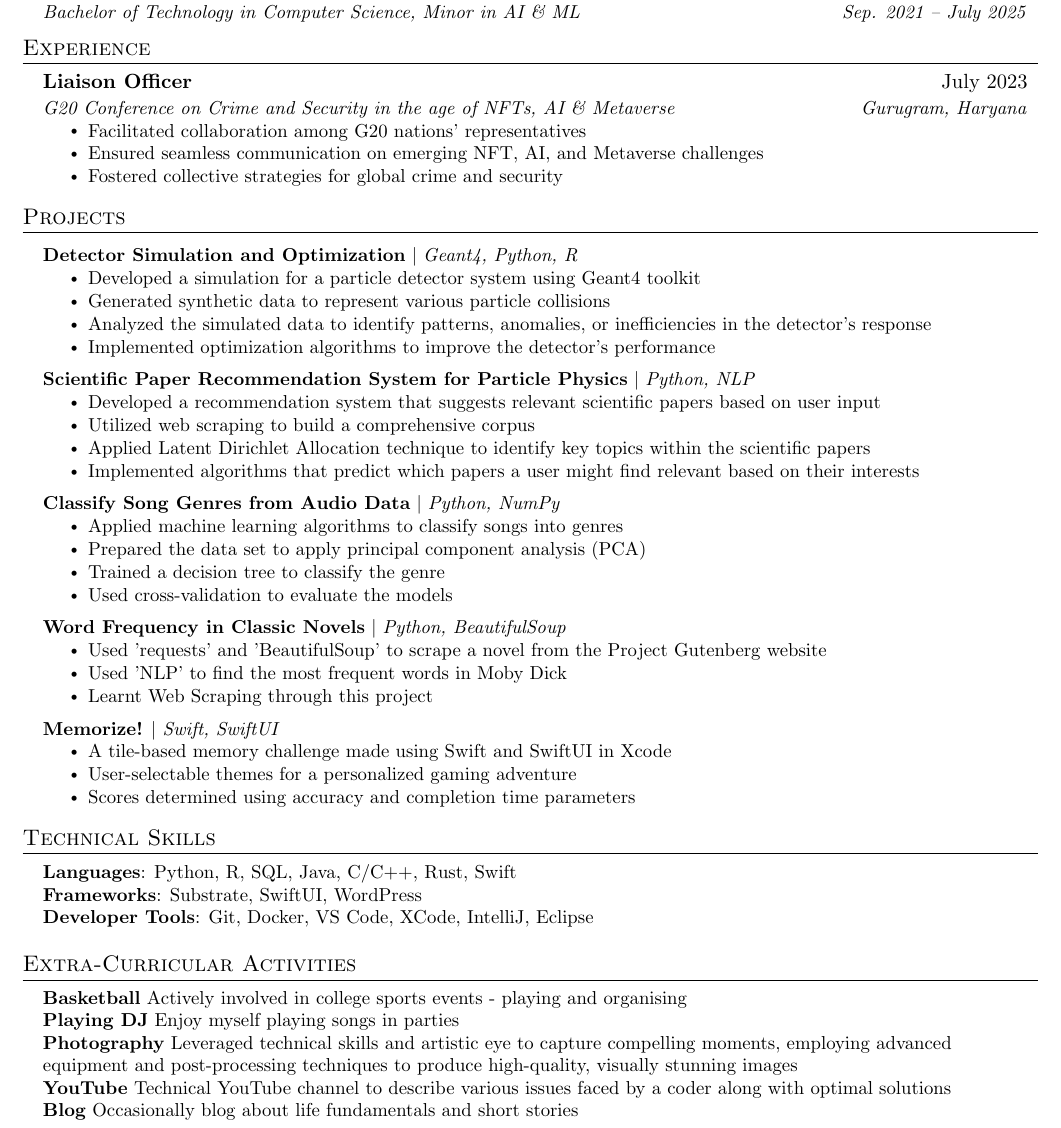
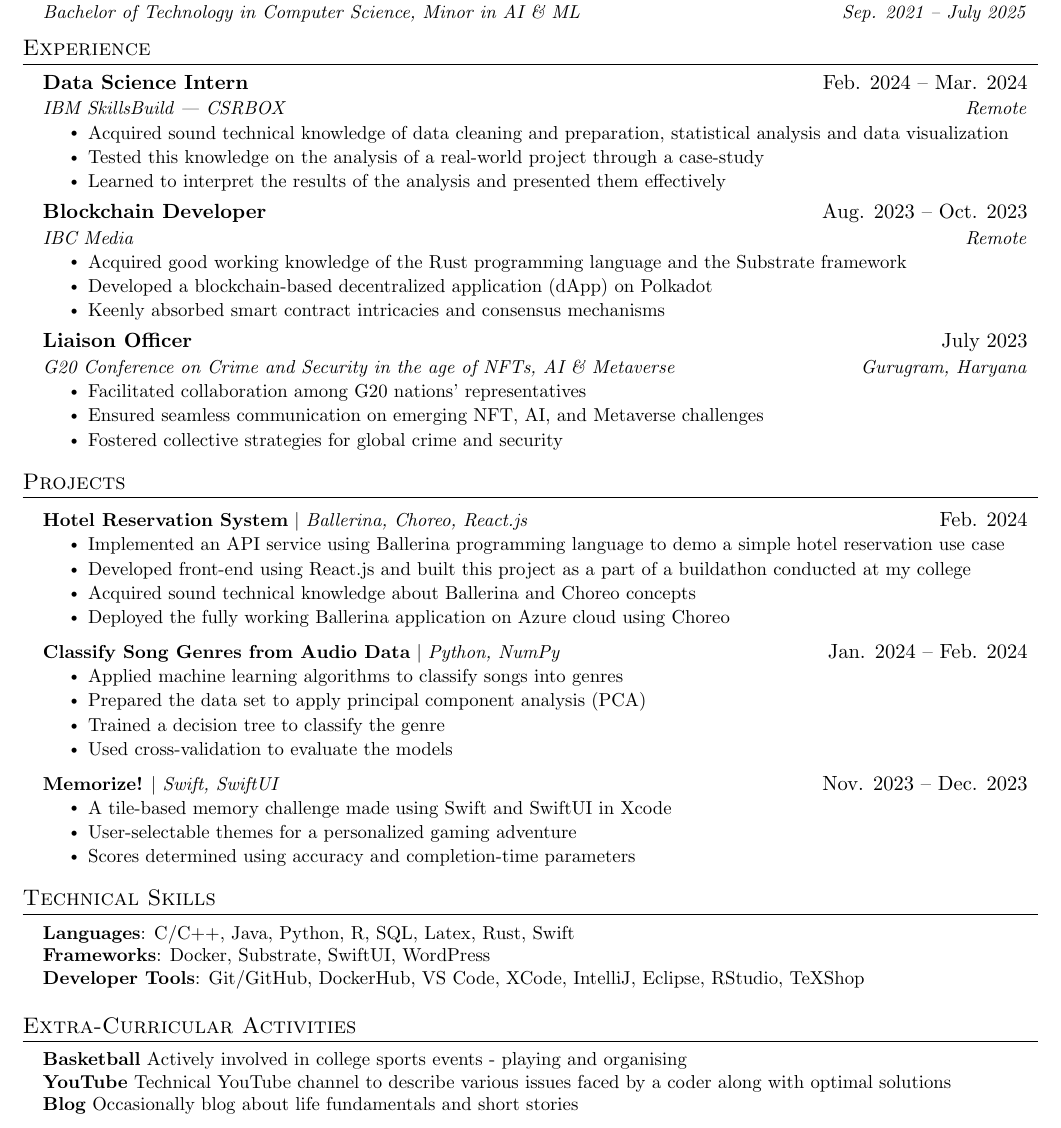
Before and after one commit to primeDevansh/myResume, a LaTeX document (main.tex): part of the page, cut so that both start at the same text. Compiled offline with pdfLaTeX.

Commit message:
Next version ready

```diff
--- a/main.tex
+++ b/main.tex
@@ -145,6 +145,24 @@
 %    \resumeSubHeadingListEnd
 %-------------------------------------------
 
+	\resumeSubheading
+      {Data Science Intern}{Feb. 2024 -- Mar. 2024}
+      {IBM SkillsBuild | CSRBOX}{Remote}
+      \resumeItemListStart
+        \resumeItem{Acquired sound technical knowledge of data cleaning and preparation, statistical analysis and data visualization}
+        \resumeItem{Tested this knowledge on the analysis of a real-world project through a case-study}
+        \resumeItem{Learned to interpret the results of the analysis and presented them effectively}
+      \resumeItemListEnd
+
+	\resumeSubheading
+      {Blockchain Developer}{Aug. 2023 -- Oct. 2023}
+      {IBC Media}{Remote}
+      \resumeItemListStart
+        \resumeItem{Acquired good working knowledge of the Rust programming language and the Substrate framework}
+        \resumeItem{Developed a blockchain-based decentralized application (dApp) on Polkadot}
+        \resumeItem{Keenly absorbed smart contract intricacies and consensus mechanisms}
+      \resumeItemListEnd
+
     \resumeSubheading
       {Liaison Officer}{July 2023}
       {G20 Conference on Crime and Security in the age of NFTs, AI \& Metaverse}{Gurugram, Haryana}
@@ -160,43 +178,31 @@
 %-----------PROJECTS-----------
 \section{Projects}
     \resumeSubHeadingListStart
+
     \resumeProjectHeading
-          {\textbf{Detector Simulation and Optimization} $|$ \emph{Geant4, Python, R}}{ }
+          {\textbf{Hotel Reservation System} $|$ \emph{Ballerina, Choreo, React.js}}{Feb. 2024}
           \resumeItemListStart
-            \resumeItem{Developed a simulation for a particle detector system using Geant4 toolkit}
-            \resumeItem{Generated synthetic data to represent various particle collisions}
-            \resumeItem{Analyzed the simulated data to identify patterns, anomalies, or inefficiencies in the detector's response}
-            \resumeItem{Implemented optimization algorithms to improve the detector's performance}
+            \resumeItem{Implemented an API service using Ballerina programming language to demo a simple hotel reservation use case}
+            \resumeItem{Developed front-end using React.js and built this project as a part of a buildathon conducted at my college}
+            \resumeItem{Acquired sound technical knowledge about Ballerina and Choreo concepts}
+            \resumeItem{Deployed the fully working Ballerina application on Azure cloud using Choreo}
           \resumeItemListEnd
+
     \resumeProjectHeading
-          {\textbf{Scientific Paper Recommendation System for Particle Physics} $|$ \emph{Python, NLP}}{ }
-          \resumeItemListStart
-            \resumeItem{Developed a recommendation system that suggests relevant scientific papers based on user input}
-            \resumeItem{Utilized web scraping to build a comprehensive corpus}
-            \resumeItem{Applied Latent Dirichlet Allocation technique to identify key topics within the scientific papers}
-            \resumeItem{Implemented algorithms that predict which papers a user might find relevant based on their interests}
-          \resumeItemListEnd
-    \resumeProjectHeading
-          {\textbf{Classify Song Genres from Audio Data} $|$ \emph{Python, NumPy}}{ }
+          {\textbf{Classify Song Genres from Audio Data} $|$ \emph{Python, NumPy}}{Jan. 2024 -- Feb. 2024}
           \resumeItemListStart
             \resumeItem{Applied machine learning algorithms to classify songs into genres}
             \resumeItem{Prepared the data set to apply principal component analysis (PCA)}
             \resumeItem{Trained a decision tree to classify the genre}
             \resumeItem{Used cross-validation to evaluate the models}
           \resumeItemListEnd
-    \resumeProjectHeading
-          {\textbf{Word Frequency in Classic Novels} $|$ \emph{Python, BeautifulSoup}}{ }
-          \resumeItemListStart
-            \resumeItem{Used 'requests' and 'BeautifulSoup' to scrape a novel from the Project Gutenberg website}
-            \resumeItem{Used 'NLP' to find the most frequent words in Moby Dick}
-            \resumeItem{Learnt Web Scraping through this project}
-          \resumeItemListEnd
-    \resumeProjectHeading
-          {\textbf{Memorize!} $|$ \emph{Swift, SwiftUI}}{ }
+
+	\resumeProjectHeading
+          {\textbf{Memorize!} $|$ \emph{Swift, SwiftUI}}{Nov. 2023 -- Dec. 2023}
           \resumeItemListStart
             \resumeItem{A tile-based memory challenge made using Swift and SwiftUI in Xcode}
             \resumeItem{User-selectable themes for a personalized gaming adventure}
-            \resumeItem{Scores determined using accuracy and completion time parameters}
+            \resumeItem{Scores determined using accuracy and completion-time parameters}
           \resumeItemListEnd
     \resumeSubHeadingListEnd
 
@@ -207,9 +213,9 @@
 \section{Technical Skills}
  \begin{itemize}[leftmargin=0.15in, label={}]
     \small{\item{
-     \textbf{Languages}{: Python, R, SQL, Java, C/C++, Rust, Swift} \\
-     \textbf{Frameworks}{: Substrate, SwiftUI, WordPress} \\
-     \textbf{Developer Tools}{: Git, Docker, VS Code, XCode, IntelliJ, Eclipse} \\
+     \textbf{Languages}{: C/C++, Java, Python, R, SQL, Latex, Rust, Swift} \\
+     \textbf{Frameworks}{: Docker, Substrate, SwiftUI, WordPress} \\
+     \textbf{Developer Tools}{: Git/GitHub, DockerHub, VS Code, XCode, IntelliJ, Eclipse, RStudio, TeXShop} \\
 }}
 \end{itemize}
 
@@ -219,8 +225,6 @@
  \begin{itemize}[leftmargin=0.15in, label={}]
     \small{\item{
      \textbf{Basketball}{ Actively involved in college sports events - playing and organising} \\
-     \textbf{Playing DJ}{ Enjoy myself playing songs in parties} \\
-     \textbf{Photography}{ Leveraged technical skills and artistic eye to capture compelling moments, employing advanced equipment and post-processing techniques to produce high-quality, visually stunning images} \\
      \textbf{YouTube}{ Technical YouTube channel to describe various issues faced by a coder along with optimal solutions} \\
      \textbf{Blog}{ Occasionally blog about life fundamentals and short stories}
     }}
```
Also changed, not shown: main.pdf, 2 other files.
